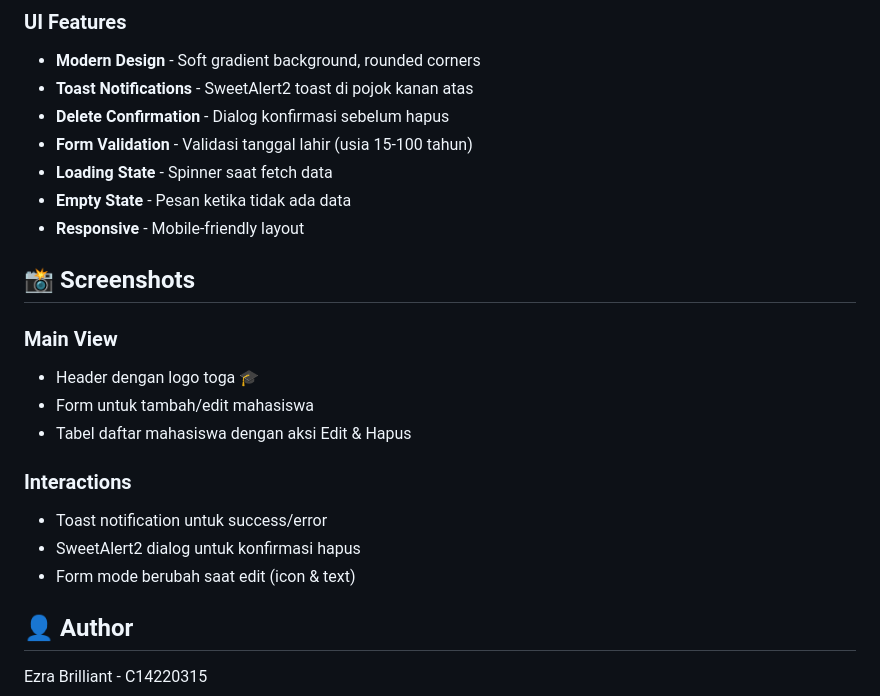
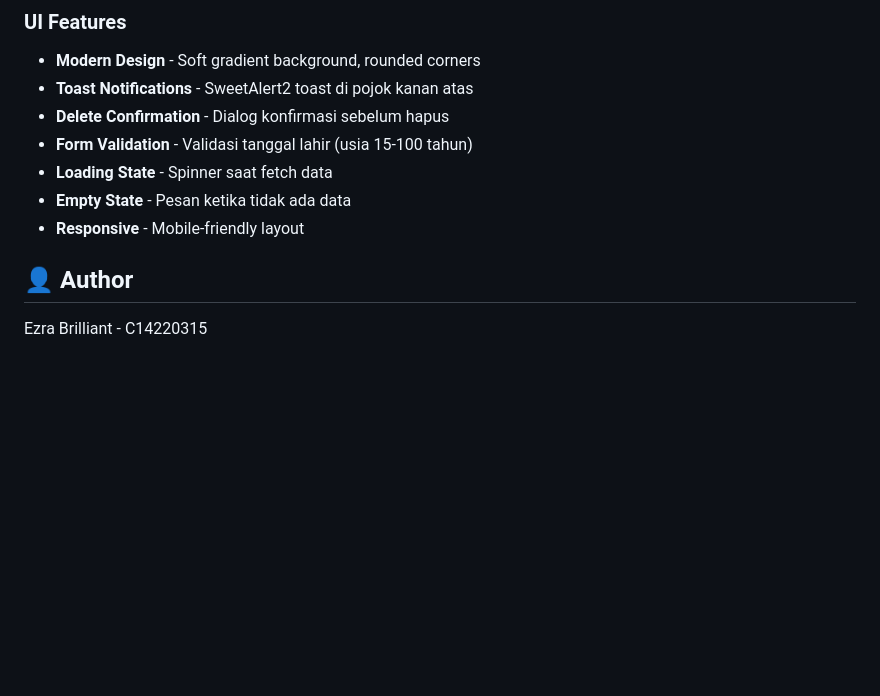
Before and after one commit to ezrabrilliant/college-student, a Markdown page: README.md, the part around the change. Drawn GitHub-style; blank space fills up the shorter version.

Commit message:
docs: remove outdated screenshots and interaction details from README

```diff
--- a/README.md
+++ b/README.md
@@ -246,17 +246,6 @@ frontend/
 - **Empty State** - Pesan ketika tidak ada data
 - **Responsive** - Mobile-friendly layout
 
-## 📸 Screenshots
-
-### Main View
-- Header dengan logo toga 🎓
-- Form untuk tambah/edit mahasiswa
-- Tabel daftar mahasiswa dengan aksi Edit & Hapus
-
-### Interactions
-- Toast notification untuk success/error
-- SweetAlert2 dialog untuk konfirmasi hapus
-- Form mode berubah saat edit (icon & text)
 
 ## 👤 Author
 
```
